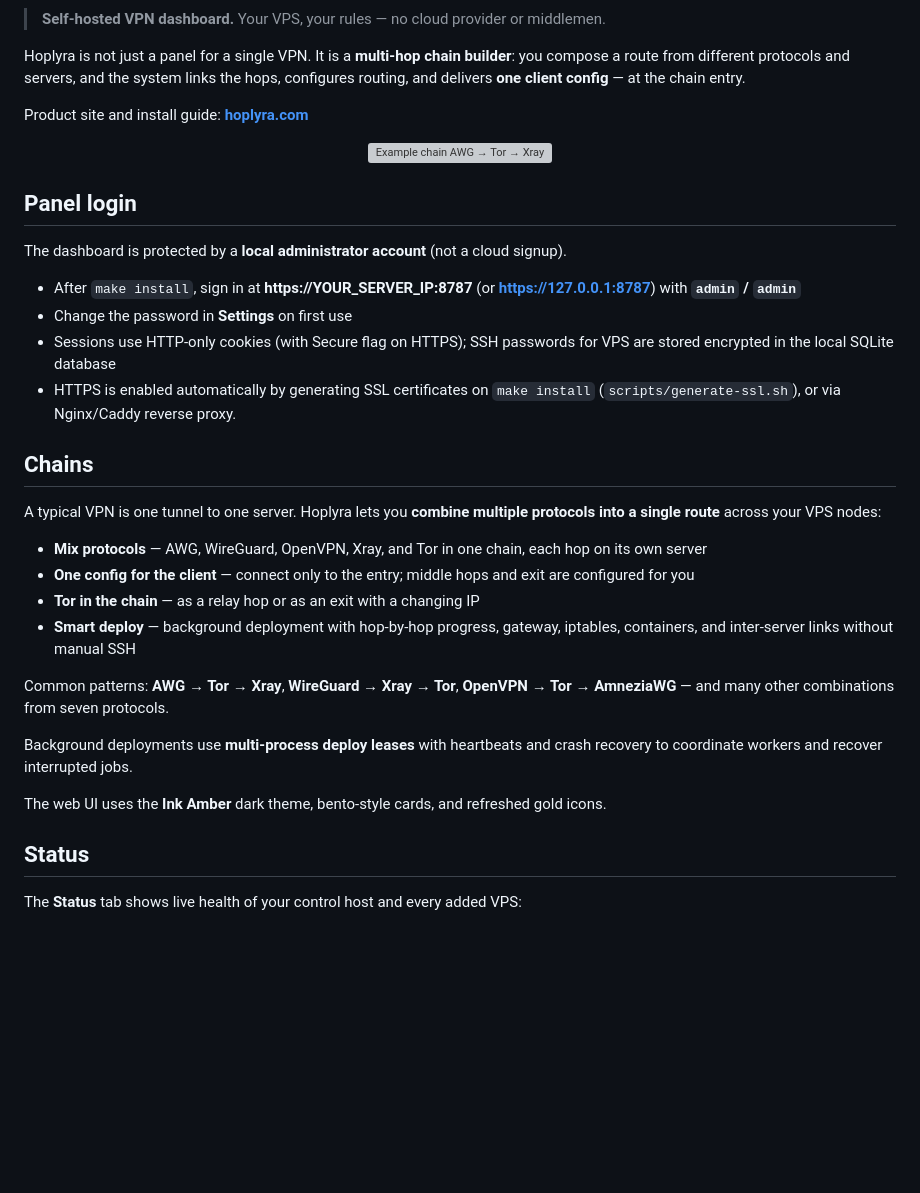
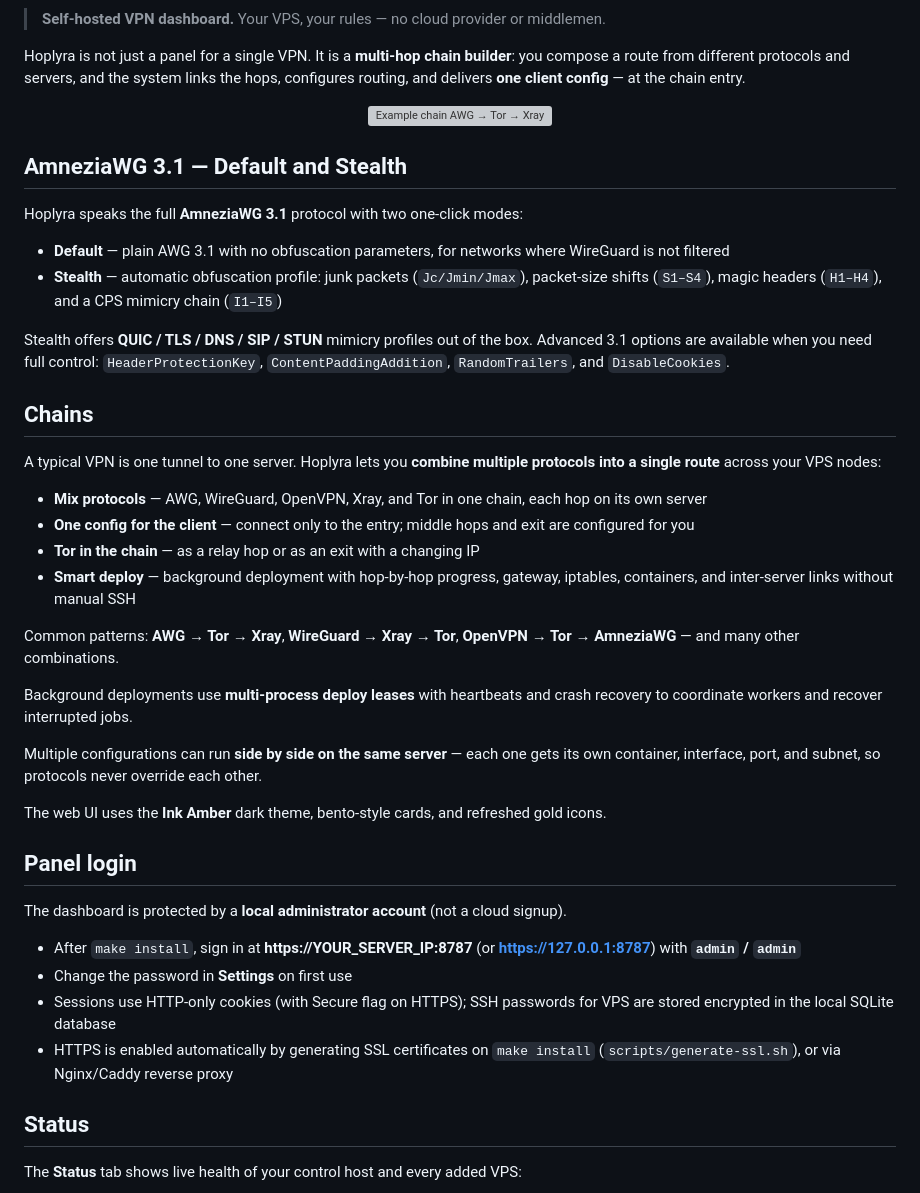
Before and after one commit to Linchevatel/Hoplyra, a Markdown page: README.md, the part around one of its changes. GitHub-like rendering; blank space fills up the shorter version; grey boxes are pictures that could not be loaded.

```diff
--- a/README.md
+++ b/README.md
@@ -8,24 +8,20 @@
 
 Hoplyra is not just a panel for a single VPN. It is a **multi-hop chain builder**: you compose a route from different protocols and servers, and the system links the hops, configures routing, and delivers **one client config** — at the chain entry.
 
-Product site and install guide: **[hoplyra.com](https://hoplyra.com)**
-
 <div align="center">
 
 ![Example chain AWG → Tor → Xray](assets/chain.png)
 
 </div>
 
-## Panel login
+## AmneziaWG 3.1 — Default and Stealth
 
-The dashboard is protected by a **local administrator account** (not a cloud signup).
+Hoplyra speaks the full **AmneziaWG 3.1** protocol with two one-click modes:
 
-- After `make install`, sign in at **https://YOUR_SERVER_IP:8787** (or **https://127.0.0.1:8787**) with **`admin` / `admin`**
-- Change the password in **Settings** on first use
-- Sessions use HTTP-only cookies (with Secure flag on HTTPS); SSH passwords for VPS are stored encrypted in the local SQLite database
-- HTTPS is enabled automatically by generating SSL certificates on `make install` (`scripts/generate-ssl.sh`), or via Nginx/Caddy reverse proxy.
+- **Default** — plain AWG 3.1 with no obfuscation parameters, for networks where WireGuard is not filtered
+- **Stealth** — automatic obfuscation profile: junk packets (`Jc/Jmin/Jmax`), packet-size shifts (`S1–S4`), magic headers (`H1–H4`), and a CPS mimicry chain (`I1–I5`)
 
-
+Stealth offers **QUIC / TLS / DNS / SIP / STUN** mimicry profiles out of the box. Advanced 3.1 options are available when you need full control: `HeaderProtectionKey`, `ContentPaddingAddition`, `RandomTrailers`, and `DisableCookies`.
 
 ## Chains
 
@@ -36,11 +32,22 @@ A typical VPN is one tunnel to one server. Hoplyra lets you **combine multiple p
 - **Tor in the chain** — as a relay hop or as an exit with a changing IP
 - **Smart deploy** — background deployment with hop-by-hop progress, gateway, iptables, containers, and inter-server links without manual SSH
 
-Common patterns: **AWG → Tor → Xray**, **WireGuard → Xray → Tor**, **OpenVPN → Tor → AmneziaWG** — and many other combinations from seven protocols.
+Common patterns: **AWG → Tor → Xray**, **WireGuard → Xray → Tor**, **OpenVPN → Tor → AmneziaWG** — and many other combinations.
 
 Background deployments use **multi-process deploy leases** with heartbeats and crash recovery to coordinate workers and recover interrupted jobs.
 
+Multiple configurations can run **side by side on the same server** — each one gets its own container, interface, port, and subnet, so protocols never override each other.
+
 The web UI uses the **Ink Amber** dark theme, bento-style cards, and refreshed gold icons.
+
+## Panel login
+
+The dashboard is protected by a **local administrator account** (not a cloud signup).
+
+- After `make install`, sign in at **https://YOUR_SERVER_IP:8787** (or **https://127.0.0.1:8787**) with **`admin` / `admin`**
+- Change the password in **Settings** on first use
+- Sessions use HTTP-only cookies (with Secure flag on HTTPS); SSH passwords for VPS are stored encrypted in the local SQLite database
+- HTTPS is enabled automatically by generating SSL certificates on `make install` (`scripts/generate-ssl.sh`), or via Nginx/Caddy reverse proxy
 
 ## Status
 
```
Also changed, not shown: other parts of README.md (+14 -20 lines), assets/protocols/badges/awg.png, assets/protocols/badges/openvpn.png, assets/protocols/badges/tor.png, assets/protocols/badges/wg.png, assets/protocols/badges/xray.png.
